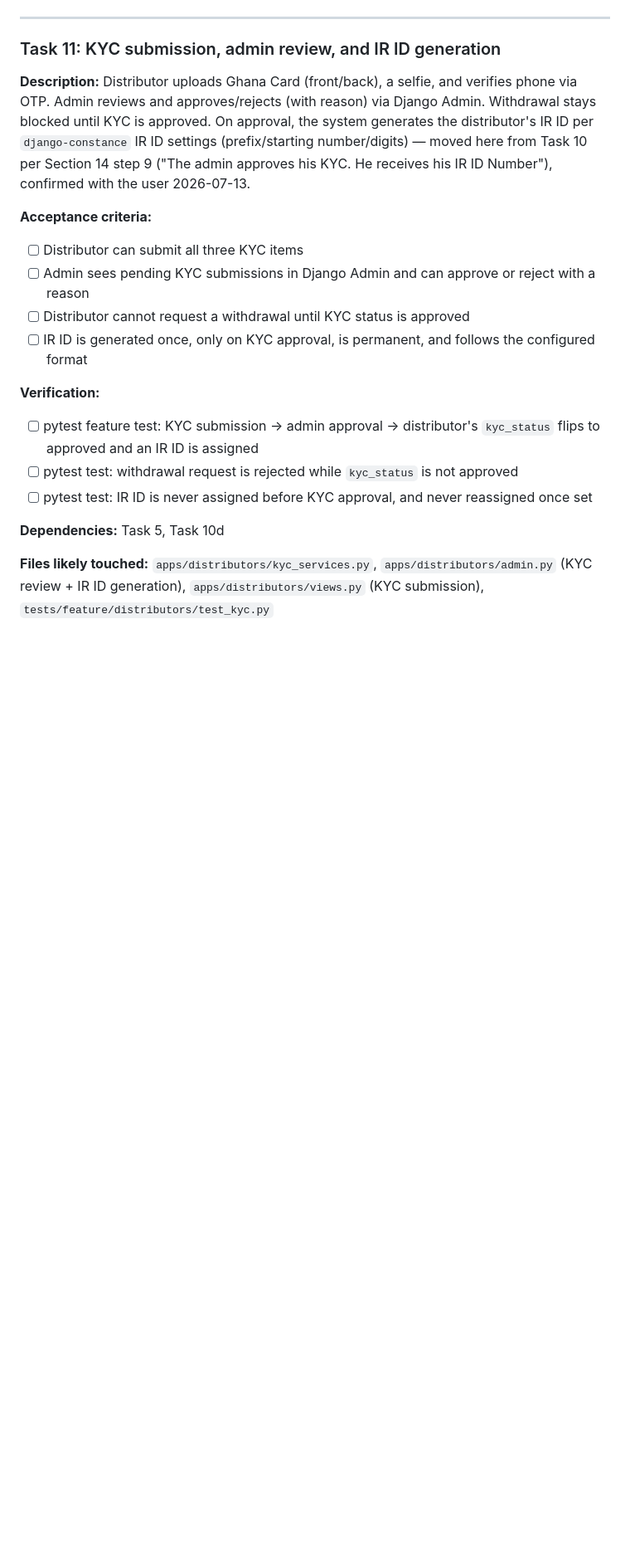
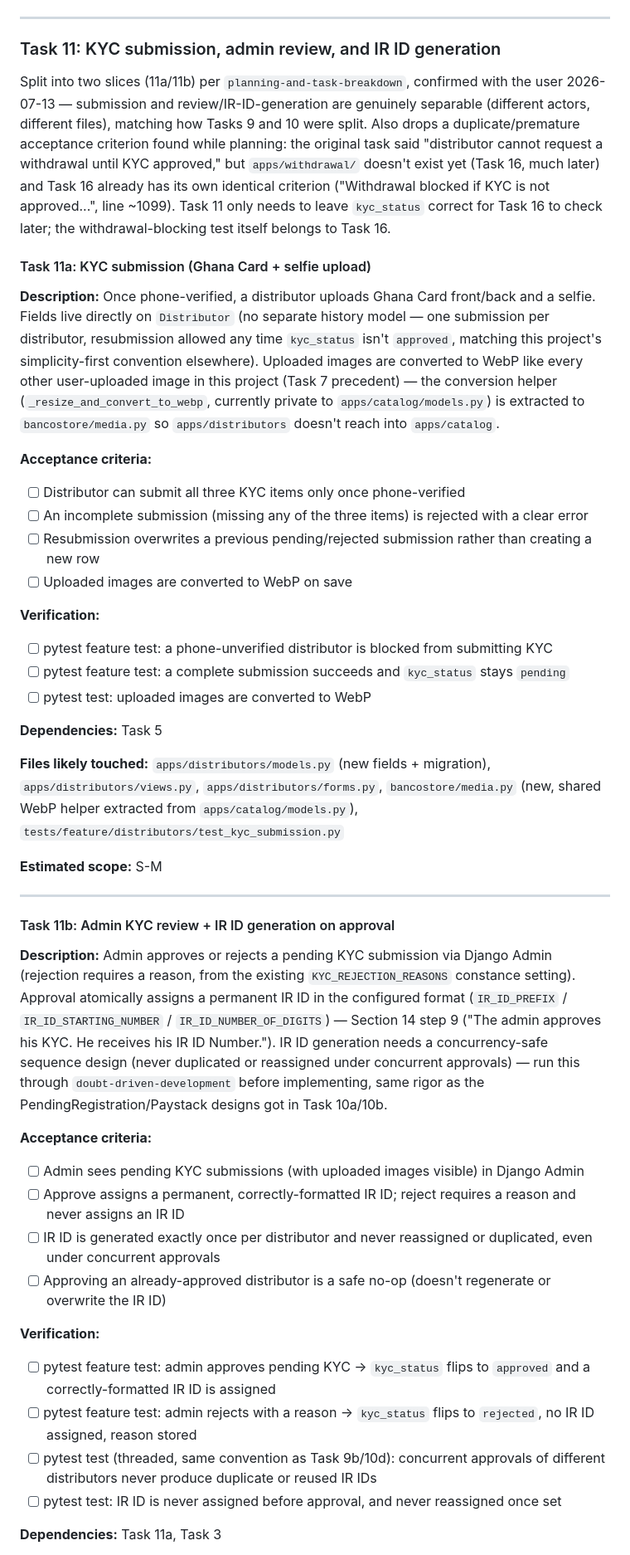
Before and after one commit to owususampson10/bancostore, a Markdown page: tasks/todo.md, the part around one of its changes. Shown at 83% size. Rendered like a GitHub page; blank space fills up the shorter version.

Commit message:
Split Task 11 into 11a (KYC submission) / 11b (review + IR ID)
Same rationale as Task 9/10's splits: submission and admin
review/IR-ID-generation are different actors and different files.
Also drops a duplicate acceptance criterion -- Task 11 previously
required testing "withdrawal blocked until KYC approved," but
apps/withdrawal/ doesn't exist yet (Task 16) and Task 16 already
owns that exact criterion. Confirmed with the user 2026-07-13.

Co-Authored-By: Claude Sonnet 5 <noreply@anthropic.com>

```diff
--- a/tasks/todo.md
+++ b/tasks/todo.md
@@ -955,24 +955,66 @@ Section 14 steps 4–7 exactly. Full suite green (209 tests) at commit `0bdc507`
 
 ### Task 11: KYC submission, admin review, and IR ID generation
 
-**Description:** Distributor uploads Ghana Card (front/back), a selfie, and verifies phone via
-OTP. Admin reviews and approves/rejects (with reason) via Django Admin. Withdrawal stays blocked
-until KYC is approved. On approval, the system generates the distributor's IR ID per
-`django-constance` IR ID settings (prefix/starting number/digits) — moved here from Task 10 per
-Section 14 step 9 ("The admin approves his KYC. He receives his IR ID Number"), confirmed with the
-user 2026-07-13.
+Split into two slices (11a/11b) per `planning-and-task-breakdown`, confirmed with the user
+2026-07-13 — submission and review/IR-ID-generation are genuinely separable (different actors,
+different files), matching how Tasks 9 and 10 were split. Also drops a duplicate/premature
+acceptance criterion found while planning: the original task said "distributor cannot request a
+withdrawal until KYC approved," but `apps/withdrawal/` doesn't exist yet (Task 16, much later) and
+Task 16 already has its own identical criterion ("Withdrawal blocked if KYC is not approved...",
+line ~1099). Task 11 only needs to leave `kyc_status` correct for Task 16 to check later; the
+withdrawal-blocking test itself belongs to Task 16.
+
+#### Task 11a: KYC submission (Ghana Card + selfie upload)
+
+**Description:** Once phone-verified, a distributor uploads Ghana Card front/back and a selfie.
+Fields live directly on `Distributor` (no separate history model — one submission per
+distributor, resubmission allowed any time `kyc_status` isn't `approved`, matching this project's
+simplicity-first convention elsewhere). Uploaded images are converted to WebP like every other
+user-uploaded image in this project (Task 7 precedent) — the conversion helper
+(`_resize_and_convert_to_webp`, currently private to `apps/catalog/models.py`) is extracted to
+`bancostore/media.py` so `apps/distributors` doesn't reach into `apps/catalog`.
 
 **Acceptance criteria:**
-- [ ] Distributor can submit all three KYC items
-- [ ] Admin sees pending KYC submissions in Django Admin and can approve or reject with a reason
-- [ ] Distributor cannot request a withdrawal until KYC status is approved
-- [ ] IR ID is generated once, only on KYC approval, is permanent, and follows the configured format
+- [ ] Distributor can submit all three KYC items only once phone-verified
+- [ ] An incomplete submission (missing any of the three items) is rejected with a clear error
+- [ ] Resubmission overwrites a previous pending/rejected submission rather than creating a new row
+- [ ] Uploaded images are converted to WebP on save
 
 **Verification:**
-- [ ] pytest feature test: KYC submission → admin approval → distributor's `kyc_status` flips to approved and an IR ID is assigned
-- [ ] pytest test: withdrawal request is rejected while `kyc_status` is not approved
-- [ ] pytest test: IR ID is never assigned before KYC approval, and never reassigned once set
+- [ ] pytest feature test: a phone-unverified distributor is blocked from submitting KYC
+- [ ] pytest feature test: a complete submission succeeds and `kyc_status` stays `pending`
+- [ ] pytest test: uploaded images are converted to WebP
 
-**Dependencies:** Task 5, Task 10d
+**Dependencies:** Task 5
 
-**Files likely touched:** `apps/distributors/kyc_services.py`, `apps/distributors/admin.py` (KYC review + IR ID generation), `apps/distributors/views.py` (KYC submission), `tests/feature/distributors/test_kyc.py`
+**Files likely touched:** `apps/distributors/models.py` (new fields + migration), `apps/distributors/views.py`, `apps/distributors/forms.py`, `bancostore/media.py` (new, shared WebP helper extracted from `apps/catalog/models.py`), `tests/feature/distributors/test_kyc_submission.py`
+
+**Estimated scope:** S-M
+
+---
+
+#### Task 11b: Admin KYC review + IR ID generation on approval
+
+**Description:** Admin approves or rejects a pending KYC submission via Django Admin (rejection
+requires a reason, from the existing `KYC_REJECTION_REASONS` constance setting). Approval
+atomically assigns a permanent IR ID in the configured format (`IR_ID_PREFIX` /
+`IR_ID_STARTING_NUMBER` / `IR_ID_NUMBER_OF_DIGITS`) — Section 14 step 9 ("The admin approves his
+KYC. He receives his IR ID Number."). IR ID generation needs a concurrency-safe sequence design
+(never duplicated or reassigned under concurrent approvals) — run this through
+`doubt-driven-development` before implementing, same rigor as the PendingRegistration/Paystack
+designs got in Task 10a/10b.
+
+**Acceptance criteria:**
+- [ ] Admin sees pending KYC submissions (with uploaded images visible) in Django Admin
+- [ ] Approve assigns a permanent, correctly-formatted IR ID; reject requires a reason and never assigns an IR ID
+- [ ] IR ID is generated exactly once per distributor and never reassigned or duplicated, even under concurrent approvals
+- [ ] Approving an already-approved distributor is a safe no-op (doesn't regenerate or overwrite the IR ID)
+
+**Verification:**
+- [ ] pytest feature test: admin approves pending KYC → `kyc_status` flips to `approved` and a correctly-formatted IR ID is assigned
+- [ ] pytest feature test: admin rejects with a reason → `kyc_status` flips to `rejected`, no IR ID assigned, reason stored
+- [ ] pytest test (threaded, same convention as Task 9b/10d): concurrent approvals of different distributors never produce duplicate or reused IR IDs
+- [ ] pytest test: IR ID is never assigned before approval, and never reassigned once set
+
+**Dependencies:** Task 11a, Task 3
+
```
Also changed, not shown: other parts of tasks/todo.md (+4 -2 lines), tasks/plan.md (+4 -2 lines).
